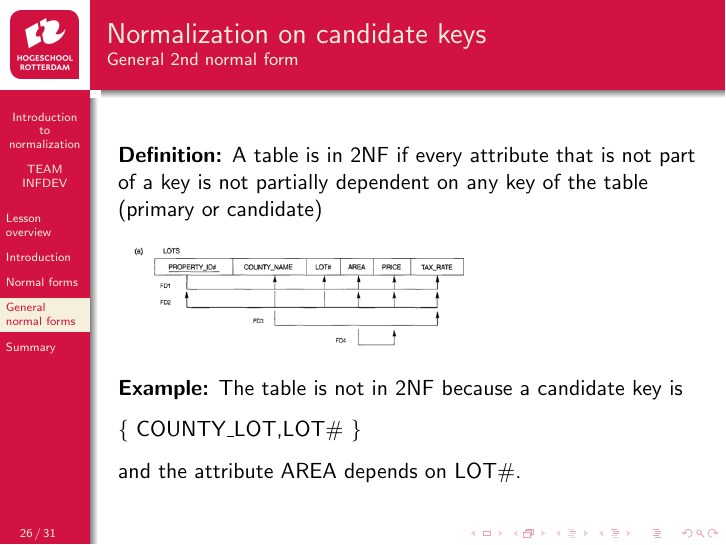
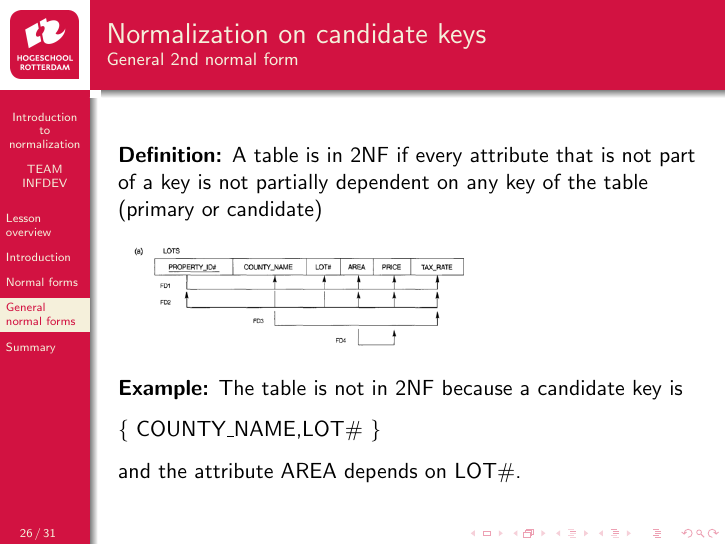
Before and after one commit to hogeschool/INFDEV026B, LaTeX slides (2016-2017/Lecture 1.tex): page 28 of 33. Compiled offline with pdfLaTeX.

Commit message:
tiny change

```diff
--- a/2016-2017/Lecture 1.tex
+++ b/2016-2017/Lecture 1.tex
@@ -378,7 +378,7 @@ showstringspaces=false}
 	\textbf{Example:}
 	The table is not in 2NF because a candidate key is
 
-	\valseq{COUNTY\textunderscore LOT,LOT\#}
+	\valseq{COUNTY\textunderscore NAME,LOT\#}
 
 	and the attribute AREA depends on LOT\#.
 \end{frame}
```
